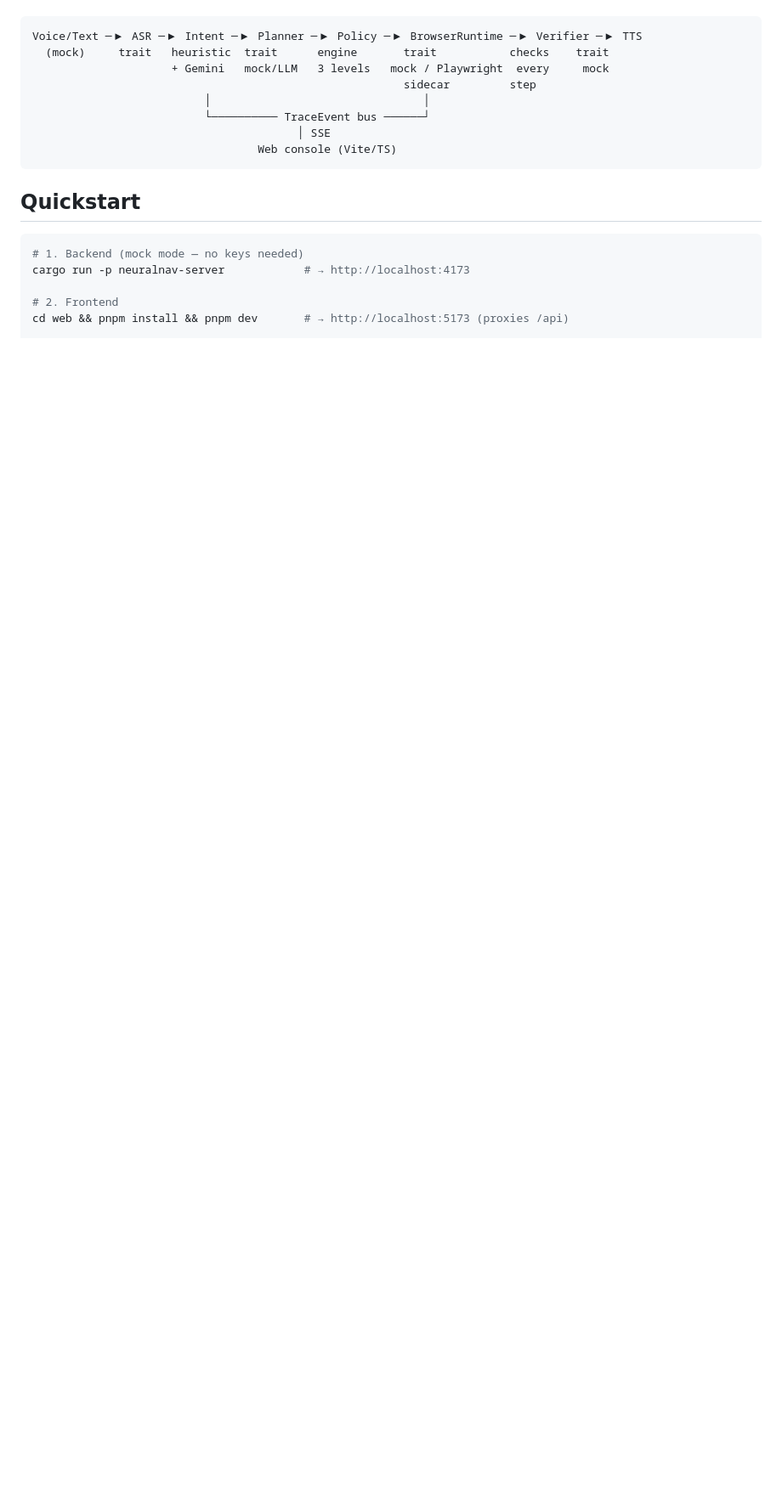
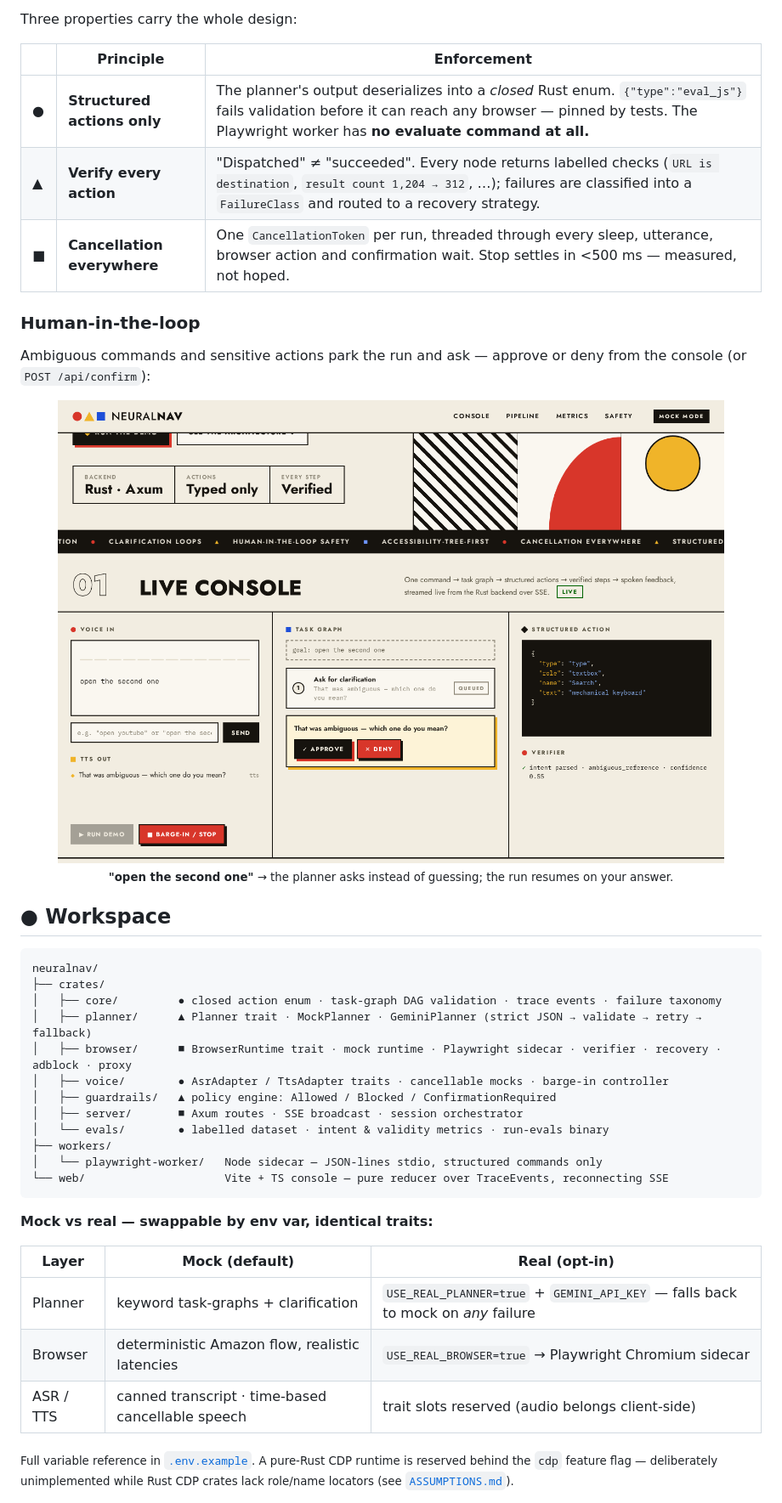
Before and after one commit to satvikndxd/neuralnev, a Markdown page: README.md, the part around one of its changes. Shown at 85% size. GitHub-like rendering; pictures changed too: .github/assets/console-confirm.png (added); blank space fills up the shorter version.

````diff
--- a/README.md
+++ b/README.md
@@ -12,21 +100,45 @@ keys, no microphone, and no real browser**).
+Three properties carry the whole design:
+
+| | Principle | Enforcement |
+| --- | --- | --- |
+| ● | **Structured actions only** | The planner's output deserializes into a *closed* Rust enum. `{"type":"eval_js"}` fails validation before it can reach any browser — pinned by tests. The Playwright worker has **no evaluate command at all.** |
+| ▲ | **Verify every action** | "Dispatched" ≠ "succeeded". Every node returns labelled checks (`URL is destination`, `result count 1,204 → 312`, …); failures are classified into a `FailureClass` and routed to a recovery strategy. |
+| ■ | **Cancellation everywhere** | One `CancellationToken` per run, threaded through every sleep, utterance, browser action and confirmation wait. Stop settles in &lt;500 ms — measured, not hoped. |
+
+### Human-in-the-loop
+
+Ambiguous commands and sensitive actions park the run and ask — approve or deny from
+the console (or `POST /api/confirm`):
+
+<div align="center">
+<img src=".github/assets/console-confirm.png" alt="Clarification flow: the planner asks 'which one do you mean?' with Approve / Deny controls" width="90%" />
+<br/><sub><b>"open the second one"</b> → the planner asks instead of guessing; the run resumes on your answer.</sub>
+</div>
+
+## ● Workspace
 
 ```text
-Voice/Text ─▶ ASR ─▶ Intent ─▶ Planner ─▶ Policy ─▶ BrowserRuntime ─▶ Verifier ─▶ TTS
-  (mock)     trait   heuristic  trait      engine       trait           checks    trait
-                     + Gemini   mock/LLM   3 levels   mock / Playwright  every     mock
-                                                        sidecar         step
-                          │                                │
-                          └────────── TraceEvent bus ──────┘
-                                        │ SSE
-                                  Web console (Vite/TS)
+neuralnav/
+├── crates/
+│   ├── core/         ● closed action enum · task-graph DAG validation · trace events · failure taxonomy
+│   ├── planner/      ▲ Planner trait · MockPlanner · GeminiPlanner (strict JSON → validate → retry → fallback)
+│   ├── browser/      ■ BrowserRuntime trait · mock runtime · Playwright sidecar · verifier · recovery · adblock · proxy
+│   ├── voice/        ● AsrAdapter / TtsAdapter traits · cancellable mocks · barge-in controller
+│   ├── guardrails/   ▲ policy engine: Allowed / Blocked / ConfirmationRequired
+│   ├── server/       ■ Axum routes · SSE broadcast · session orchestrator
+│   └── evals/        ● labelled dataset · intent & validity metrics · run-evals binary
+├── workers/
+│   └── playwright-worker/   Node sidecar — JSON-lines stdio, structured commands only
+└── web/                     Vite + TS console — pure reducer over TraceEvents, reconnecting SSE
 ```
 
-## Quickstart
+**Mock vs real — swappable by env var, identical traits:**
 
-```sh
-# 1. Backend (mock mode — no keys needed)
-cargo run -p neuralnav-server            # → http://localhost:4173
+| Layer | Mock (default) | Real (opt-in) |
+| --- | --- | --- |
+| Planner | keyword task-graphs + clarification | `USE_REAL_PLANNER=true` + `GEMINI_API_KEY` — falls back to mock on *any* failure |
+| Browser | deterministic Amazon flow, realistic latencies | `USE_REAL_BROWSER=true` → Playwright Chromium sidecar |
+| ASR / TTS | canned transcript · time-based cancellable speech | trait slots reserved (audio belongs client-side) |
 
-# 2. Frontend
-cd web && pnpm install && pnpm dev       # → http://localhost:5173 (proxies /api)
+<sub>Full variable reference in [`.env.example`](.env.example). A pure-Rust CDP runtime is reserved behind the `cdp` feature flag — deliberately unimplemented while Rust CDP crates lack role/name locators (see [`ASSUMPTIONS.md`](ASSUMPTIONS.md)).</sub>
 
````
Also changed, not shown: other parts of README.md (+160 -120 lines), .github/assets/console-run.png (added), 1 other file.
